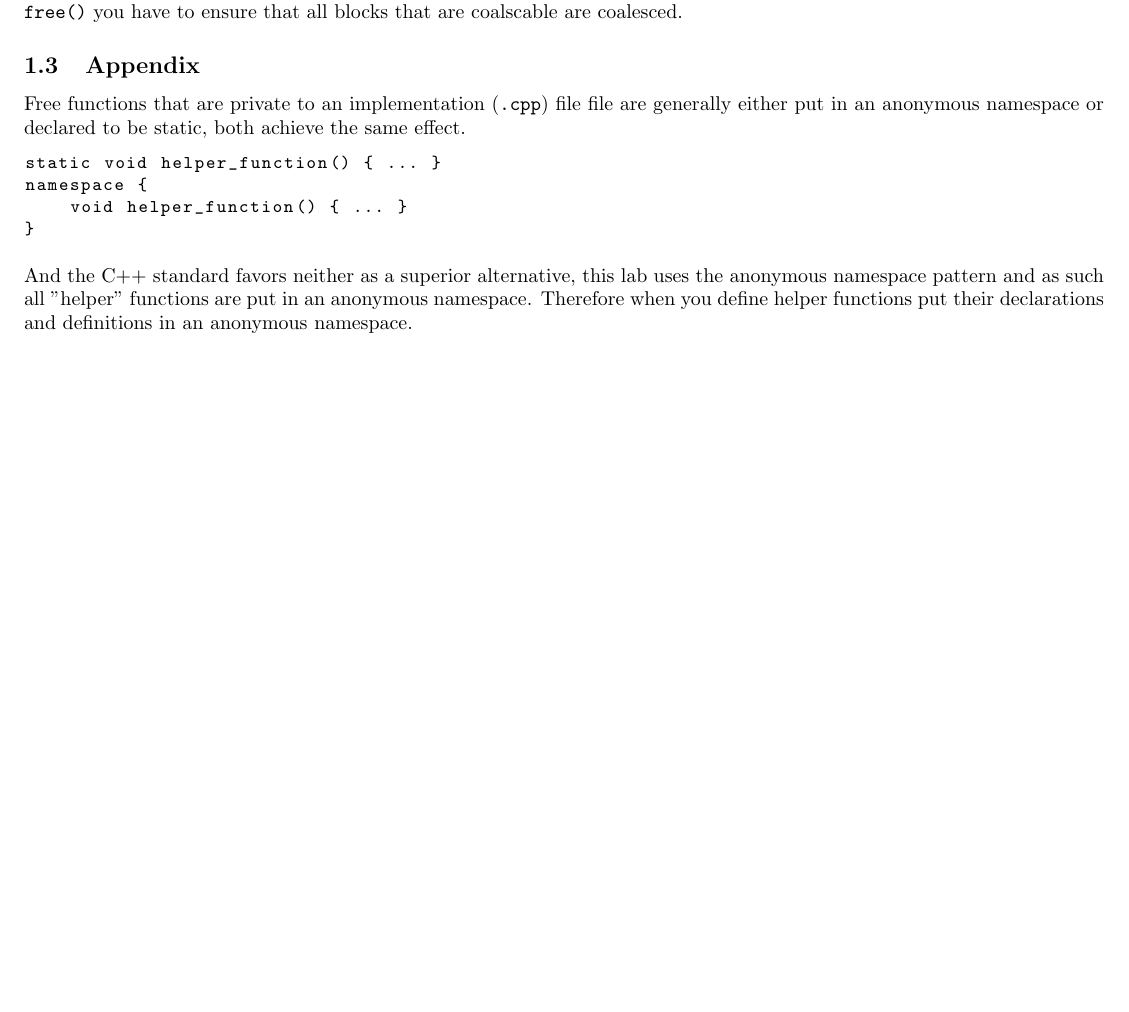
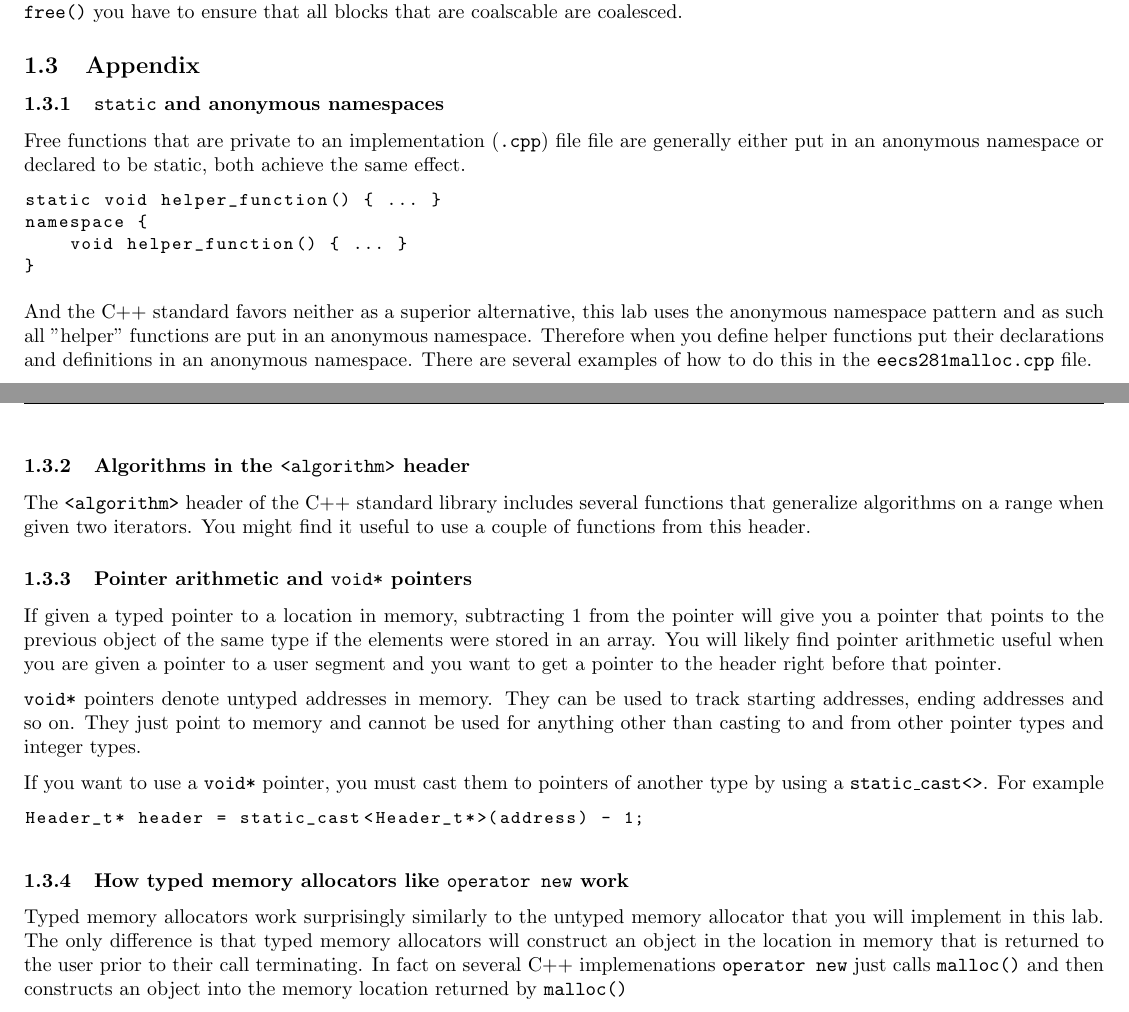
Before and after one commit to aary/sharp-malloc, a LaTeX document (doc_two.tex): part of page 3 of 3 before the commit and two parts of pages 3 and 4 of 4 after it, the two joined at a grey line, cut so that both start at the same text, the shorter picture padded with empty space. Compiled offline with pdfLaTeX.

Commit message:
Finished appendix

```diff
--- a/doc_two.tex
+++ b/doc_two.tex
@@ -224,6 +224,8 @@ to \texttt{free()} you have to ensure that all blocks that are coalscable are
 coalesced.
 
 \subsection{Appendix}
+
+\subsubsection{\texttt{static} and anonymous namespaces}
 Free functions that are private to an implementation (\texttt{.cpp}) file file
 are generally either put in an anonymous namespace or declared to be static,
 both achieve the same effect.
@@ -237,7 +239,39 @@ namespace {
 And the C++ standard favors neither as a superior alternative, this lab uses
 the anonymous namespace pattern and as such all "helper" functions are put in
 an anonymous namespace.  Therefore when you define helper functions put their
-declarations and definitions in an anonymous namespace.
+declarations and definitions in an anonymous namespace.  There are several
+examples of how to do this in the \texttt{eecs281malloc.cpp} file.
 
+\subsubsection{Algorithms in the \texttt{<algorithm>} header}
+The \texttt{<algorithm>} header of the C++ standard library includes several
+functions that generalize algorithms on a range when given two iterators.  You
+might find it useful to use a couple of functions from this header.
+
+\subsubsection{Pointer arithmetic and \texttt{void*} pointers}
+If given a typed pointer to a location in memory, subtracting 1 from the
+pointer will give you a pointer that points to the previous object of the same
+type if the elements were stored in an array.  You will likely find pointer
+arithmetic useful when you are given a pointer to a user segment and you want
+to get a pointer to the header right before that pointer.
+
+\texttt{void*} pointers denote untyped addresses in memory.  They can be used
+to track starting addresses, ending addresses and so on.  They just point to
+memory and cannot be used for anything other than casting to and from other
+pointer types and integer types.
+
+If you want to use a \texttt{void*} pointer, you must cast them to pointers of
+another type by using a \texttt{static\_cast<>}.  For example
+\begin{lstlisting}
+Header_t* header = static_cast<Header_t*>(address) - 1;
+\end{lstlisting}
+
+\subsubsection{How typed memory allocators like \texttt{operator new} work}
+Typed memory allocators work surprisingly similarly to the untyped memory
+allocator that you will implement in this lab.  The only difference is that
+typed memory allocators will construct an object in the location in memory
+that is returned to the user prior to their call terminating.  In fact on
+several C++ implemenations \texttt{operator new} just calls \texttt{malloc()}
+and then constructs an object into the memory location returned by
+\texttt{malloc()}
 
 \end{document}
```
Also changed, not shown: doc_two.tex (2 more changed lines).
